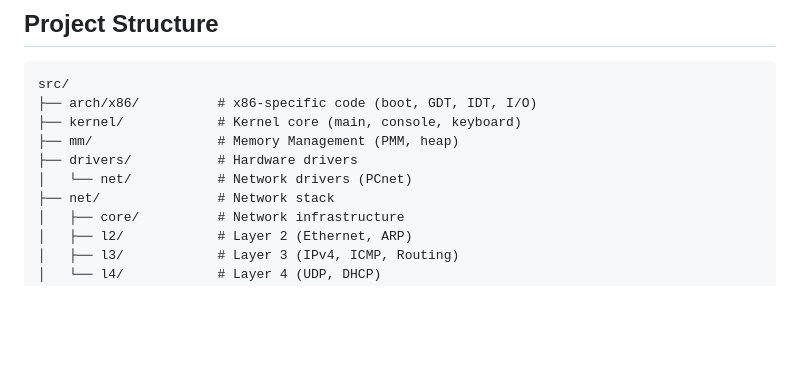
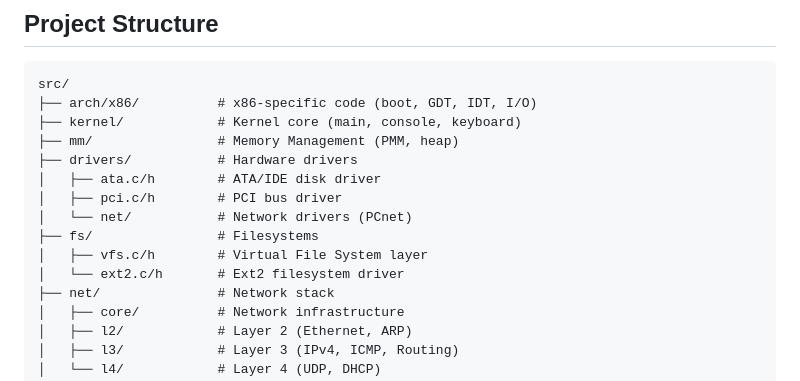
Before and after one commit to geomtech/alos, a Markdown page: README.md, the part around the change printed below. Drawn GitHub-style; blank space fills up the shorter version.

```diff
--- a/README.md
+++ b/README.md
@@ -84,7 +105,12 @@ src/
 ├── kernel/            # Kernel core (main, console, keyboard)
 ├── mm/                # Memory Management (PMM, heap)
 ├── drivers/           # Hardware drivers
+│   ├── ata.c/h        # ATA/IDE disk driver
+│   ├── pci.c/h        # PCI bus driver
 │   └── net/           # Network drivers (PCnet)
+├── fs/                # Filesystems
+│   ├── vfs.c/h        # Virtual File System layer
+│   └── ext2.c/h       # Ext2 filesystem driver
 ├── net/               # Network stack
 │   ├── core/          # Network infrastructure
 │   ├── l2/            # Layer 2 (Ethernet, ARP)
```
Also changed, not shown: other parts of README.md (+90 -6 lines).
